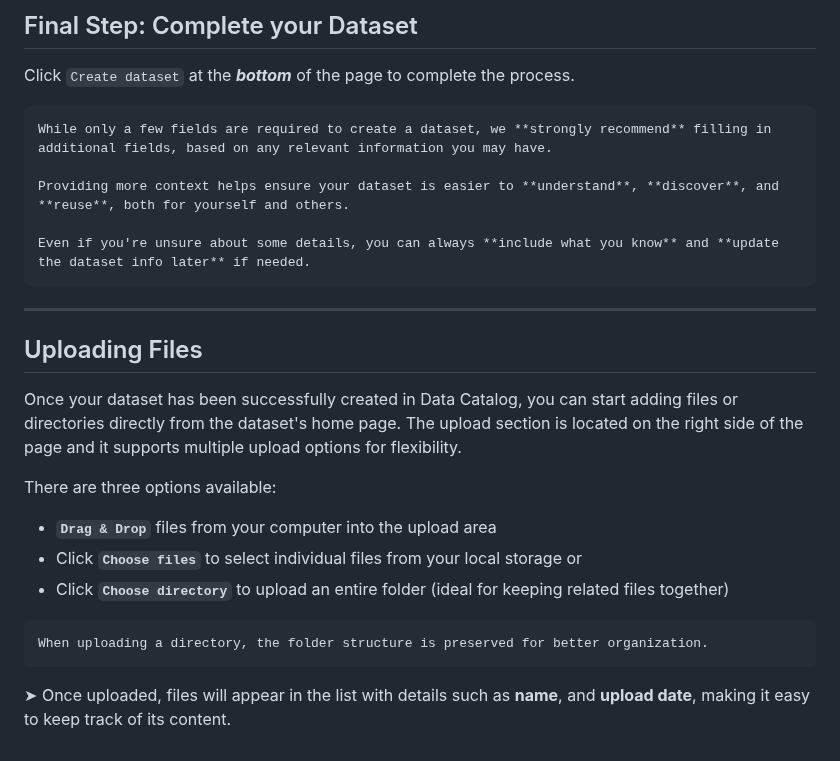
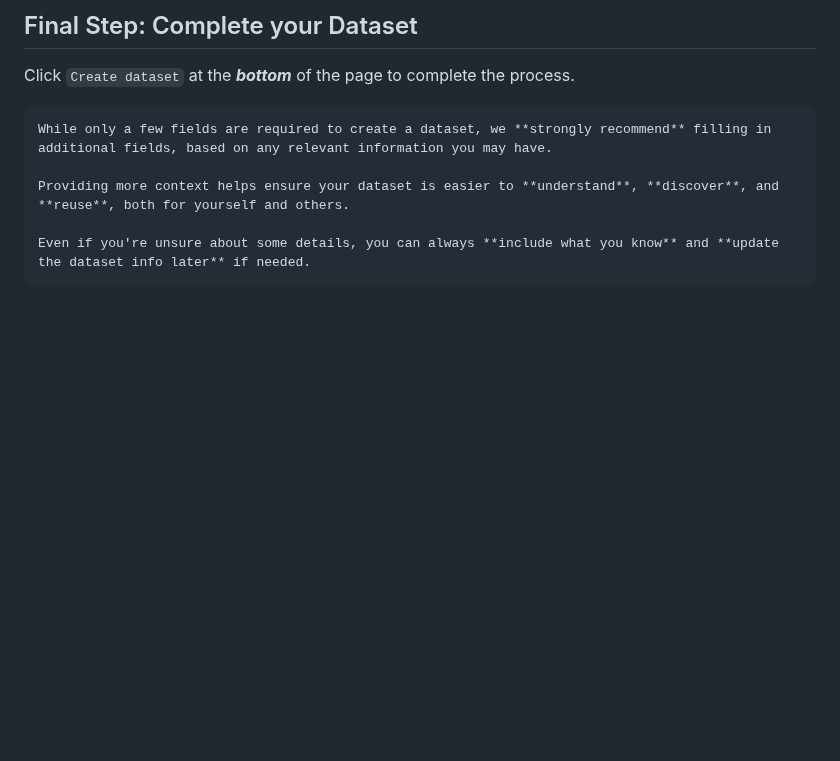
Before and after one commit to biosustain/data-catalog-resources, a Markdown page: docs/Dataset/Add_Dataset.md, the part around the change. GitHub-like rendering; blank space fills up the shorter version.

Commit message:
Updated the Files section

````diff
--- a/docs/Dataset/Add_Dataset.md
+++ b/docs/Dataset/Add_Dataset.md
@@ -58,24 +58,3 @@ Providing more context helps ensure your dataset is easier to **understand**, **
 
 Even if you're unsure about some details, you can always **include what you know** and **update the dataset info later** if needed.
 ```
-
-
-
---------------------------------------------------------------------------------------
-## Uploading Files
-
-Once your dataset has been successfully created in Data Catalog, you can start adding files or directories directly from the dataset's home page. The upload section is located on the right side of the page and it supports multiple upload options for flexibility.
-
-
-There are three options available:
-* **`Drag & Drop`** files from your computer into the upload area
-* Click **`Choose files`** to select individual files from your local storage
-    or
-* Click **`Choose directory`** to upload an entire folder (ideal for keeping related files together)
-
-```{tip}
-When uploading a directory, the folder structure is preserved for better organization.
-```
-
-
-➤ Once uploaded, files will appear in the list with details such as **name**, and **upload date**, making it easy to keep track of its content.
````
Also changed, not shown: docs/Dataset/Files.md (+18 -7 lines), _static/images/delete.png (added), _static/images/download.png (added).
